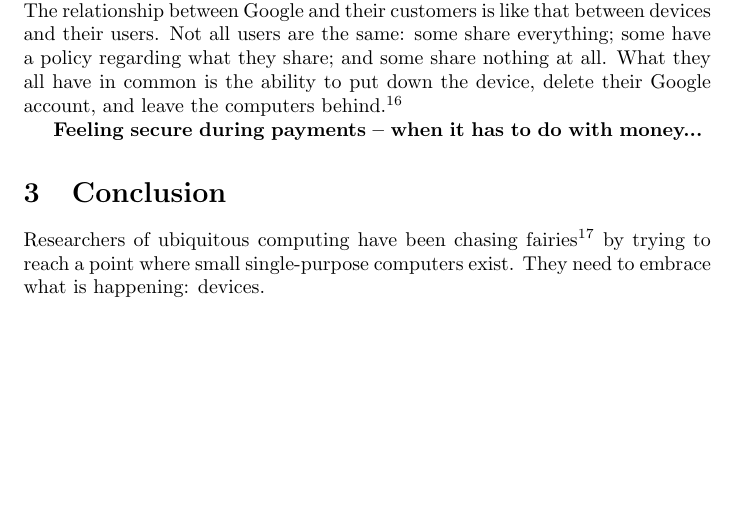
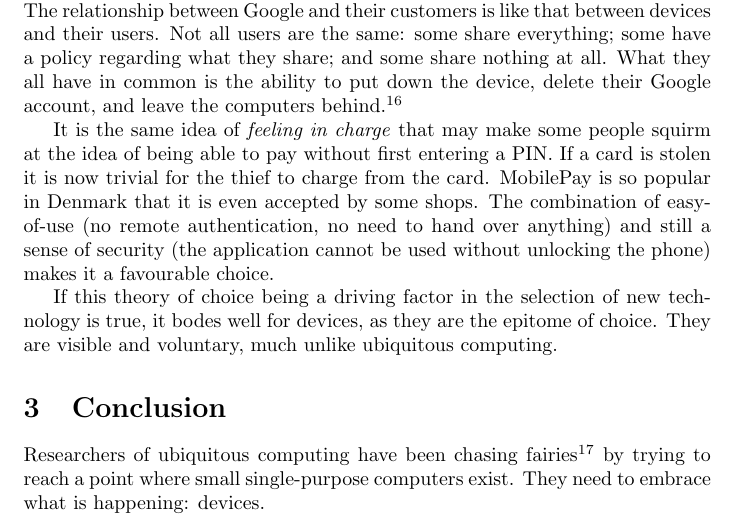
Before and after one commit to hypesystem/ubicomp-paper, a LaTeX paper (ubicomp-paper.tex, which reads multipurpose.tex): part of page 8 of 9, cut so that both start at the same text, the shorter picture padded with empty space. Compiled offline with pdfLaTeX.

Commit message:
choice and payment

```diff
--- a/multipurpose.tex
+++ b/multipurpose.tex
@@ -144,4 +144,10 @@ Google account, and leave the computers behind.\footnote{I think the reason for
 that provide a full package (Microsoft, Apple, Google) can be explained by much the same kind of thinking that makes devices so
 popular.}
 
-\textbf{Feeling secure during payments -- when it has to do with money...}
+It is the same idea of \emph{feeling in charge} that may make some people squirm at the idea of being able to pay without first
+entering a PIN. If a card is stolen it is now trivial for the thief to charge from the card. MobilePay is so popular in Denmark
+that it is even accepted by some shops. The combination of easy-of-use (no remote authentication, no need to hand over anything)
+and still a sense of security (the application cannot be used without unlocking the phone) makes it a favourable choice.
+
+If this theory of choice being a driving factor in the selection of new technology is true, it bodes well for devices, as they
+are the epitome of choice. They are visible and voluntary, much unlike ubiquitous computing.
```
